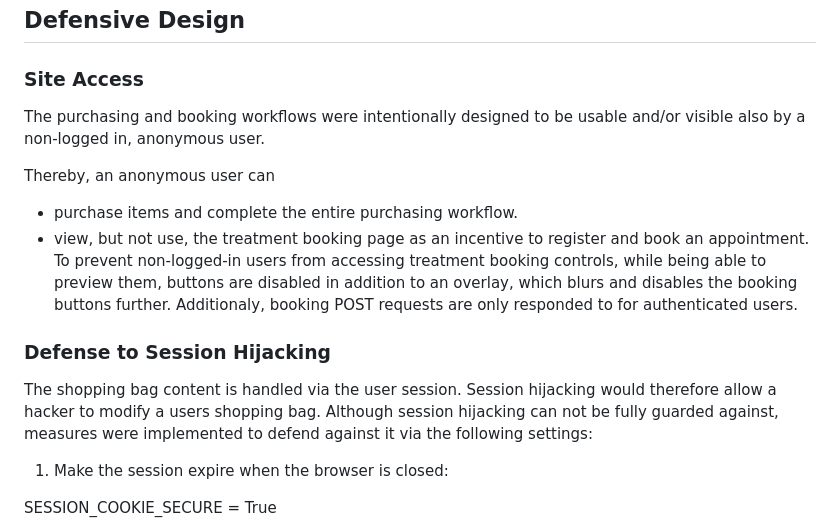
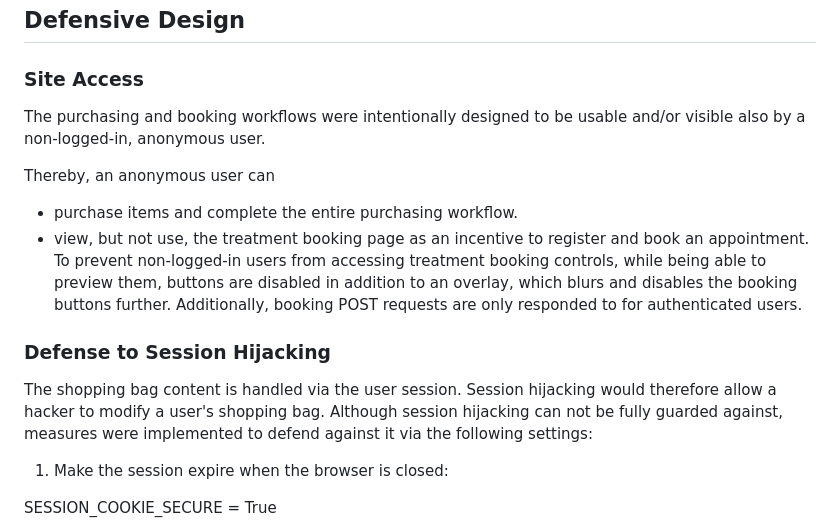
Before and after one commit to DouniaBK/earth-hammam, a Markdown page: README.md, the part around the change. Drawn GitHub-style.

Commit message:
update: testing and readme files and booking style. Fix: validation error of meta description in booking

```diff
--- a/README.md
+++ b/README.md
@@ -508,15 +508,15 @@ os.environ["STRIPE_WH_SECRET"] = "user's own value"
 ## Defensive Design
 
 ### Site Access
-The purchasing and booking workflows were intentionally designed to be usable and/or visible also by a non-logged in, anonymous user.
+The purchasing and booking workflows were intentionally designed to be usable and/or visible also by a non-logged-in, anonymous user.
 
 Thereby, an anonymous user can
 * purchase items and complete the entire purchasing workflow.
 * view, but not use, the treatment booking page as an incentive to register and book an appointment.
-To prevent non-logged-in users from accessing treatment booking controls, while being able to preview them, buttons are disabled in addition to an overlay, which blurs and disables the booking buttons further. Additionaly, booking POST requests are only responded to for authenticated users.
+To prevent non-logged-in users from accessing treatment booking controls, while being able to preview them, buttons are disabled in addition to an overlay, which blurs and disables the booking buttons further. Additionally, booking POST requests are only responded to for authenticated users.
 
 ### Defense to Session Hijacking
-The shopping bag content is handled via the user session. Session hijacking would therefore allow a hacker to modify a users shopping bag.
+The shopping bag content is handled via the user session. Session hijacking would therefore allow a hacker to modify a user's shopping bag.
 Although session hijacking can not be fully guarded against, measures were implemented to defend against it via the following settings:
 
 1) Make the session expire when the browser is closed:
```
Also changed, not shown: TESTING.md (+17 -5 lines), static/images/stripe-payment-solution-dbmatch.png (added), static/images/stripe-payment-solution.png (added), static/images/validation-error-django-form.png (added), 11 other files.
